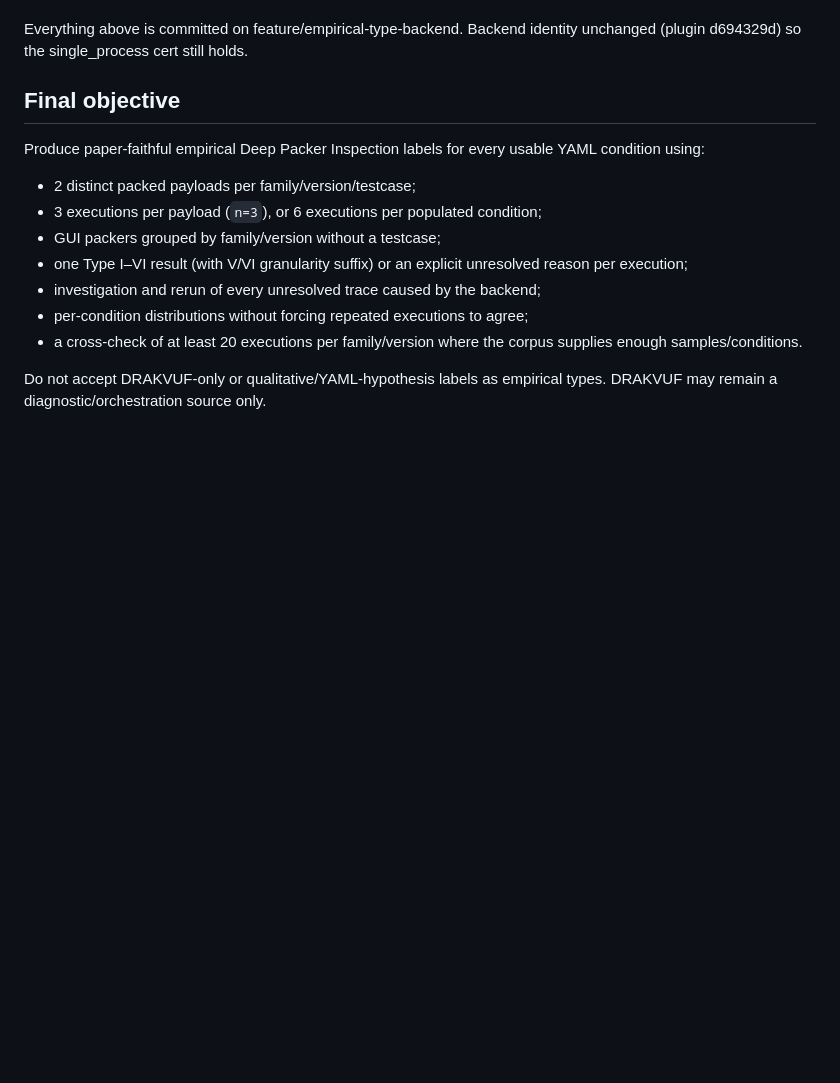
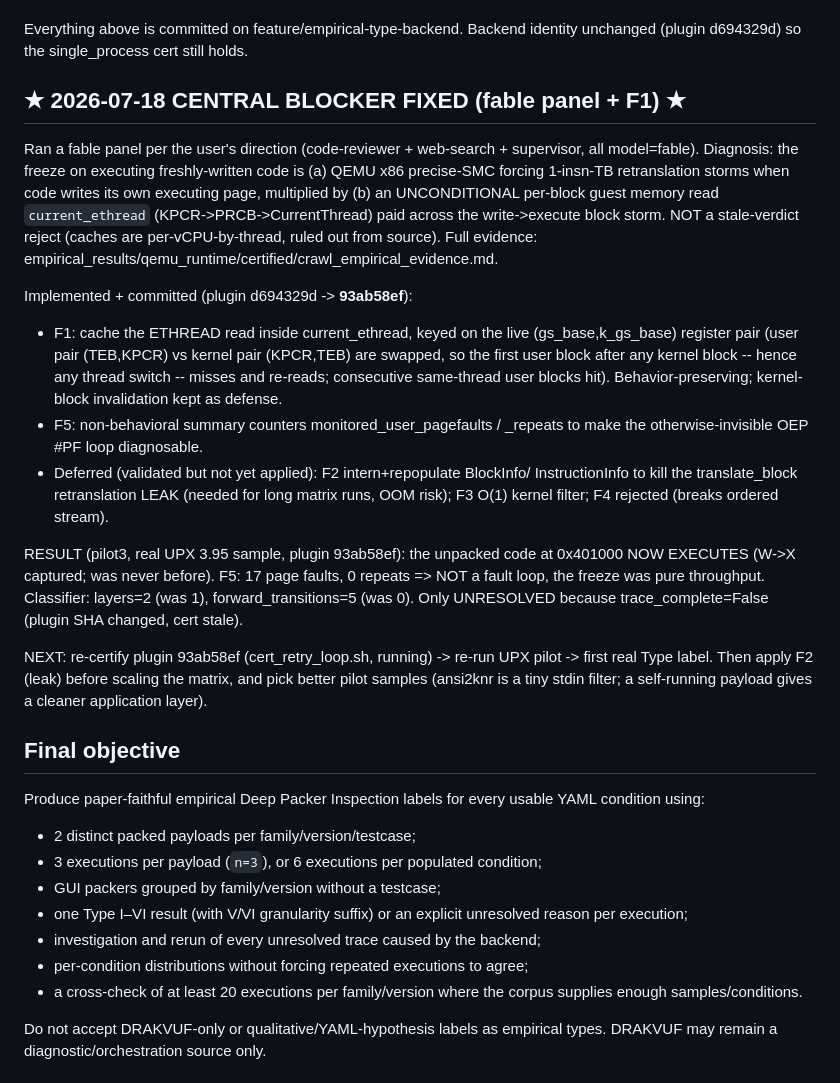
Before and after one commit to BaylorSecurityLab/packing_pipeline, a Markdown page: docs/empirical_type_handoff.md, the part around the change. Drawn GitHub-style; blank space fills up the shorter version.

Commit message:
Handoff: central blocker FIXED by F1; unpacked code now executes; re-cert running

```diff
--- a/docs/empirical_type_handoff.md
+++ b/docs/empirical_type_handoff.md
@@ -74,6 +74,39 @@ timeout to push through the crawl on good boots (slow, may still truncate);
 
 Everything above is committed on feature/empirical-type-backend. Backend identity
 unchanged (plugin d694329d) so the single_process cert still holds.
+
+## ★ 2026-07-18 CENTRAL BLOCKER FIXED (fable panel + F1) ★
+
+Ran a fable panel per the user's direction (code-reviewer + web-search + supervisor,
+all model=fable). Diagnosis: the freeze on executing freshly-written code is (a) QEMU
+x86 precise-SMC forcing 1-insn-TB retranslation storms when code writes its own
+executing page, multiplied by (b) an UNCONDITIONAL per-block guest memory read
+`current_ethread` (KPCR->PRCB->CurrentThread) paid across the write->execute block
+storm. NOT a stale-verdict reject (caches are per-vCPU-by-thread, ruled out from
+source). Full evidence: empirical_results/qemu_runtime/certified/crawl_empirical_evidence.md.
+
+Implemented + committed (plugin d694329d -> **93ab58ef**):
+- F1: cache the ETHREAD read inside current_ethread, keyed on the live
+  (gs_base,k_gs_base) register pair (user pair (TEB,KPCR) vs kernel pair (KPCR,TEB)
+  are swapped, so the first user block after any kernel block -- hence any thread
+  switch -- misses and re-reads; consecutive same-thread user blocks hit).
+  Behavior-preserving; kernel-block invalidation kept as defense.
+- F5: non-behavioral summary counters monitored_user_pagefaults / _repeats to make
+  the otherwise-invisible OEP #PF loop diagnosable.
+- Deferred (validated but not yet applied): F2 intern+repopulate BlockInfo/
+  InstructionInfo to kill the translate_block retranslation LEAK (needed for long
+  matrix runs, OOM risk); F3 O(1) kernel filter; F4 rejected (breaks ordered stream).
+
+RESULT (pilot3, real UPX 3.95 sample, plugin 93ab58ef): the unpacked code at
+0x401000 NOW EXECUTES (W->X captured; was never before). F5: 17 page faults, 0
+repeats => NOT a fault loop, the freeze was pure throughput. Classifier: layers=2
+(was 1), forward_transitions=5 (was 0). Only UNRESOLVED because trace_complete=False
+(plugin SHA changed, cert stale).
+
+NEXT: re-certify plugin 93ab58ef (cert_retry_loop.sh, running) -> re-run UPX pilot
+-> first real Type label. Then apply F2 (leak) before scaling the matrix, and pick
+better pilot samples (ansi2knr is a tiny stdin filter; a self-running payload gives
+a cleaner application layer).
 
 ## Final objective
 
```
